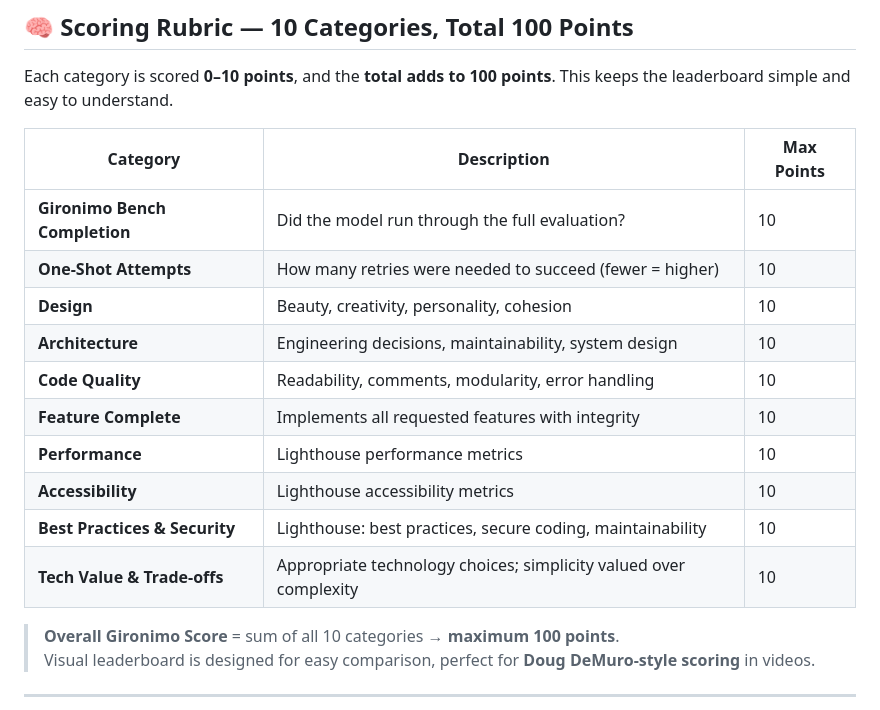
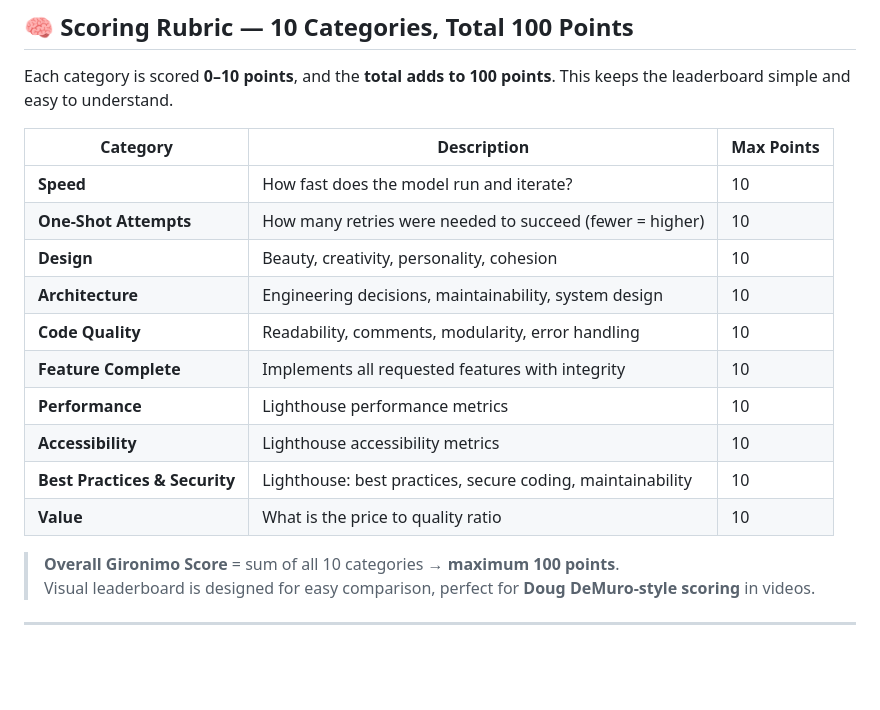
Before and after one commit to SlopOps/gironimo-bench, a Markdown page: README.md, the part around the change. GitHub-like rendering; blank space fills up the shorter version.

```diff
--- a/README.md
+++ b/README.md
@@ -185,7 +185,7 @@ Each category is scored **0–10 points**, and the **total adds to 100 points**.
 
 | Category | Description | Max Points |
 | -------- | ----------- | ---------- |
-| **Gironimo Bench Completion** | Did the model run through the full evaluation? | 10 |
+| **Speed** | How fast does the model run and iterate? | 10 |
 | **One-Shot Attempts** | How many retries were needed to succeed (fewer = higher) | 10 |
 | **Design** | Beauty, creativity, personality, cohesion | 10 |
 | **Architecture** | Engineering decisions, maintainability, system design | 10 |
@@ -194,7 +194,7 @@ Each category is scored **0–10 points**, and the **total adds to 100 points**.
 | **Performance** | Lighthouse performance metrics | 10 |
 | **Accessibility** | Lighthouse accessibility metrics | 10 |
 | **Best Practices & Security** | Lighthouse: best practices, secure coding, maintainability | 10 |
-| **Tech Value & Trade-offs** | Appropriate technology choices; simplicity valued over complexity | 10 |
+| **Value** | What is the price to quality ratio | 10 |
 
 > **Overall Gironimo Score** = sum of all 10 categories → **maximum 100 points**.
 > Visual leaderboard is designed for easy comparison, perfect for **Doug DeMuro-style scoring** in videos.
```
